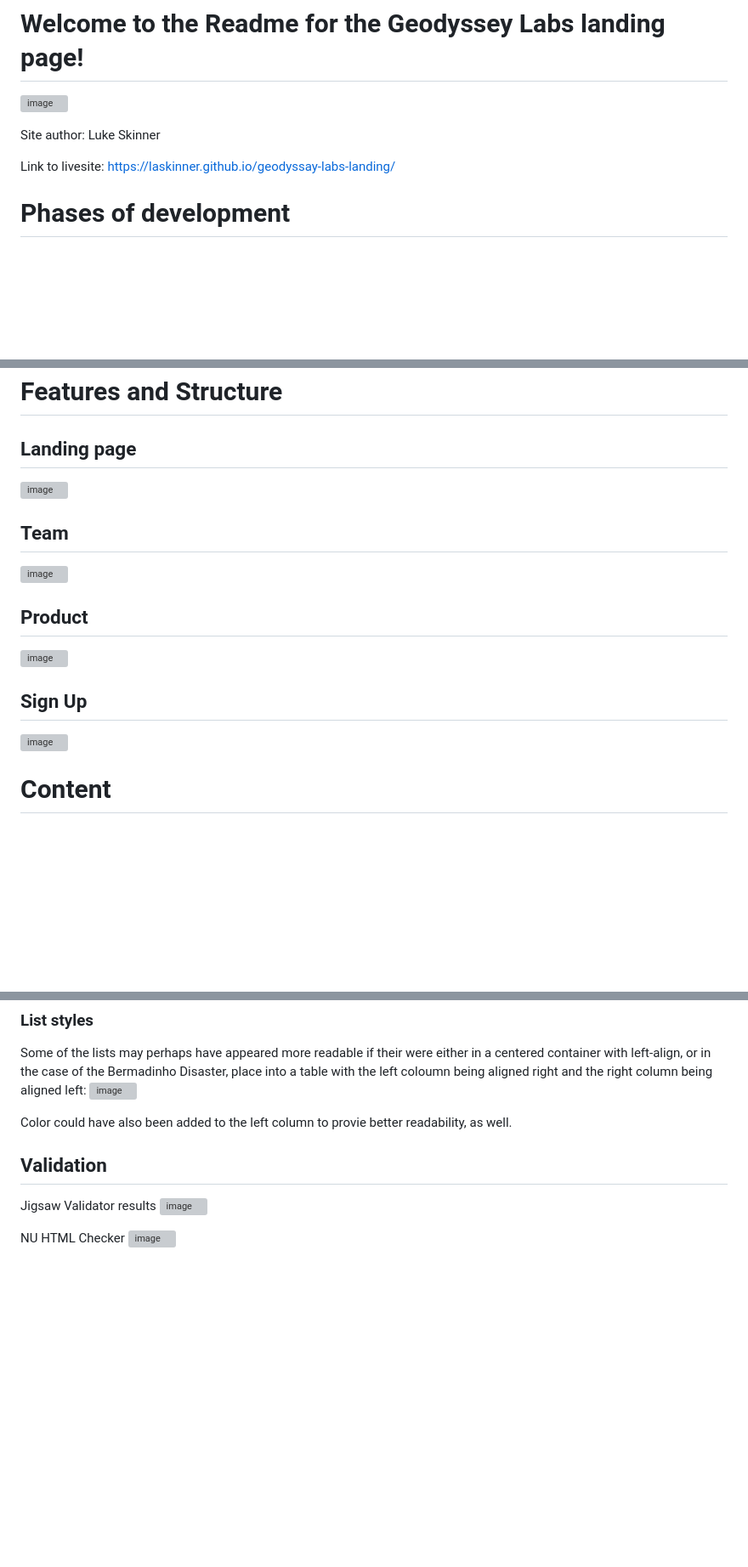
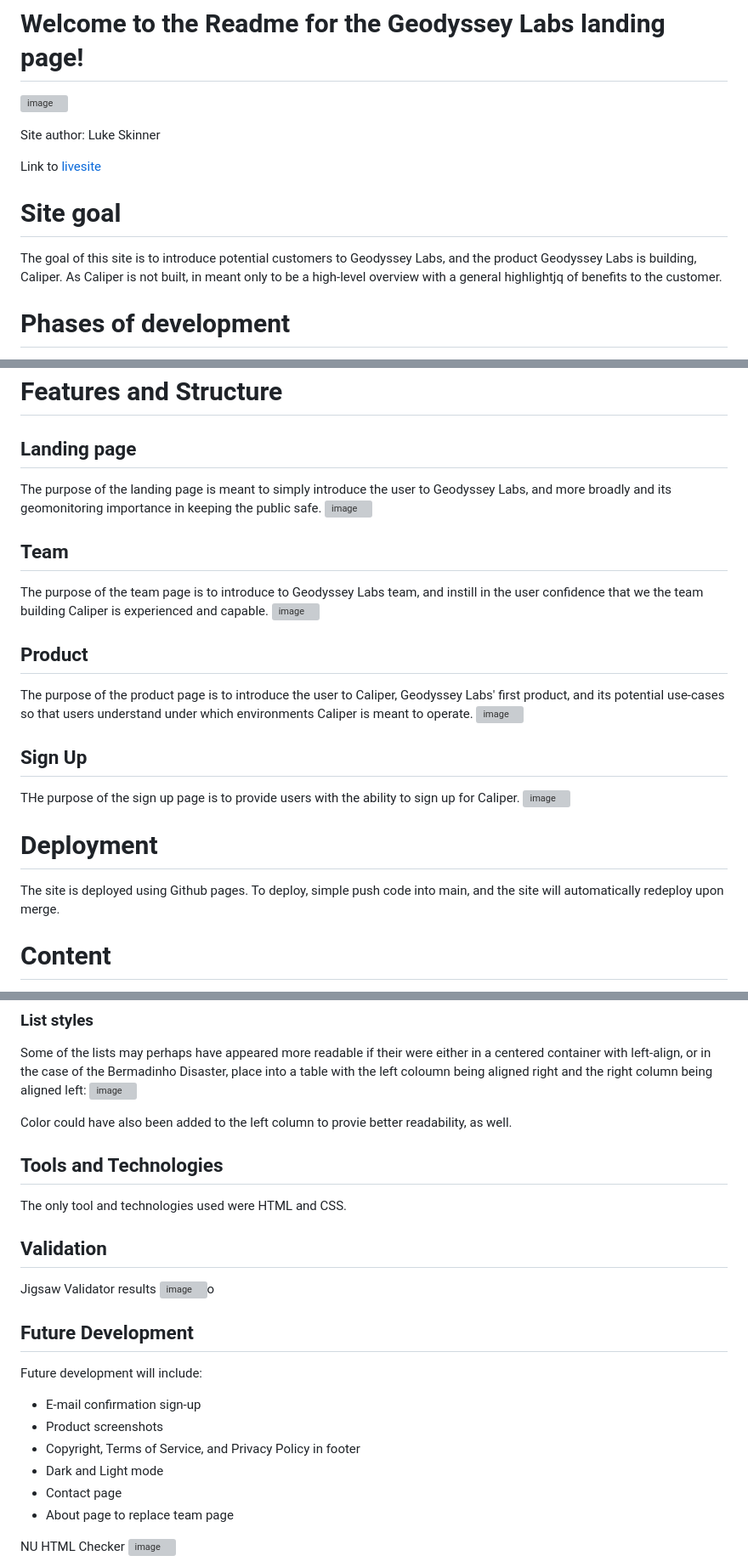
Before and after one commit to laskinner/geodyssay-labs-landing, a Markdown page: README.md, 3 parts joined by grey strips. Shown at 85% size. Rendered like a GitHub page; blank space fills up the shorter version; grey boxes are pictures that could not be loaded.

```diff
--- a/README.md
+++ b/README.md
@@ -3,9 +3,10 @@
 
 Site author: Luke Skinner
 
-Link to livesite:
-https://laskinner.github.io/geodyssay-labs-landing/
+Link to [livesite](https://laskinner.github.io/geodyssay-labs-landing/)
 
+# Site goal
+The goal of this site is to introduce potential customers to Geodyssey Labs, and the product Geodyssey Labs is building, Caliper. As Caliper is not built, in meant only to be a high-level overview with a general highlightjq of benefits to the customer.
 
 # Phases of development
 1) Decide on Geodyssey Labs
@@ -21,16 +22,22 @@ The purpose of this site is to serve as the first iteration of a landing page fo
 # Features and Structure
 
 ## Landing page
+The purpose of the landing page is meant to simply introduce the user to Geodyssey Labs, and more broadly and its geomonitoring importance in keeping the public safe.
 ![image](https://github.com/laskinner/geodyssay-labs-landing/assets/1858258/c05d5853-b1d8-4d09-af1b-a62c282ee2f3)
 
 ## Team
+The purpose of the team page is to introduce to Geodyssey Labs team, and instill in the user confidence that we the team building Caliper is experienced and capable.
 ![image](https://github.com/laskinner/geodyssay-labs-landing/assets/1858258/9ef24202-bd42-40c8-a41b-93ccc3bbc40c)
 
 ## Product
+The purpose of the product page is to introduce the user to Caliper, Geodyssey Labs' first product, and its potential use-cases so that users understand under which environments Caliper is meant to operate.
 ![image](https://github.com/laskinner/geodyssay-labs-landing/assets/1858258/01d4969d-7571-4dc5-9497-96ec633d233f)
 
 ## Sign Up
+THe purpose of the sign up page is to provide users with the ability to sign up for Caliper.
 ![image](https://github.com/laskinner/geodyssay-labs-landing/assets/1858258/3885cd5a-1e59-4971-a179-9e5487f9f1cc)
 
+# Deployment
+The site is deployed using Github pages. To deploy, simple push code into main, and the site will automatically redeploy upon merge.
 
 # Content
@@ -81,9 +100,21 @@ Some of the lists may perhaps have appeared more readable if their were either i
 
 Color could have also been added to the left column to provie better readability, as well.
 
+## Tools and Technologies
+The only tool and technologies used were HTML and CSS.
+
 ## Validation
 Jigsaw Validator results
-![image](https://github.com/laskinner/geodyssay-labs-landing/assets/1858258/585fe692-5565-47e3-a866-1a7d203c942c)
+![image](https://github.com/laskinner/geodyssay-labs-landing/assets/1858258/585fe692-5565-47e3-a866-1a7d203c942c)o
+
+## Future Development
+Future development will include:
+- E-mail confirmation sign-up
+- Product screenshots
+- Copyright, Terms of Service, and Privacy Policy in footer
+- Dark and Light mode
+- Contact page
+- About page to replace team page
 
 NU HTML Checker
 ![image](https://github.com/laskinner/geodyssay-labs-landing/assets/1858258/3da530d6-576f-4677-a2a9-e7bc20d90efb)
```
Also changed, not shown: other parts of README.md (+16 -1 lines).
